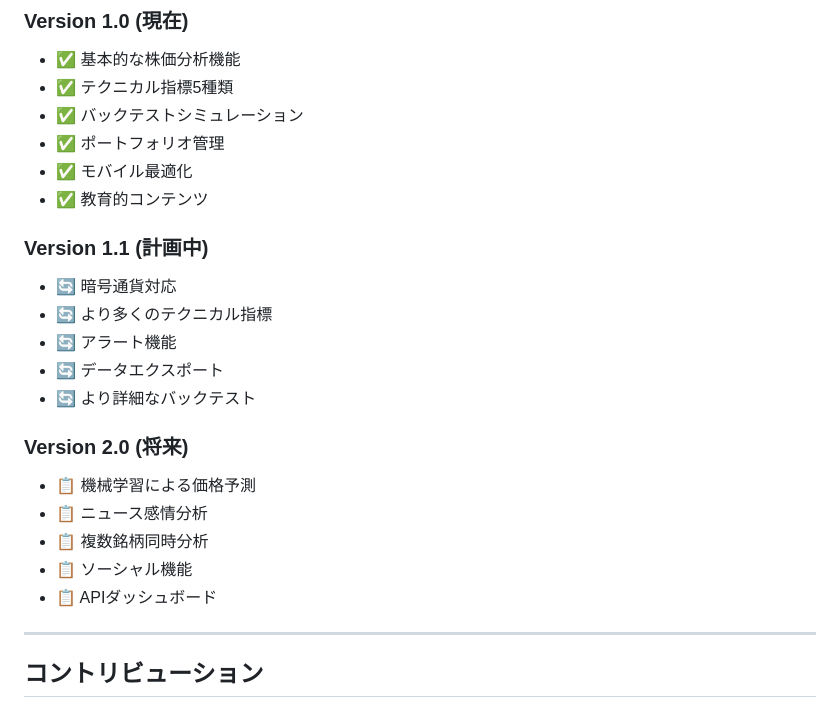
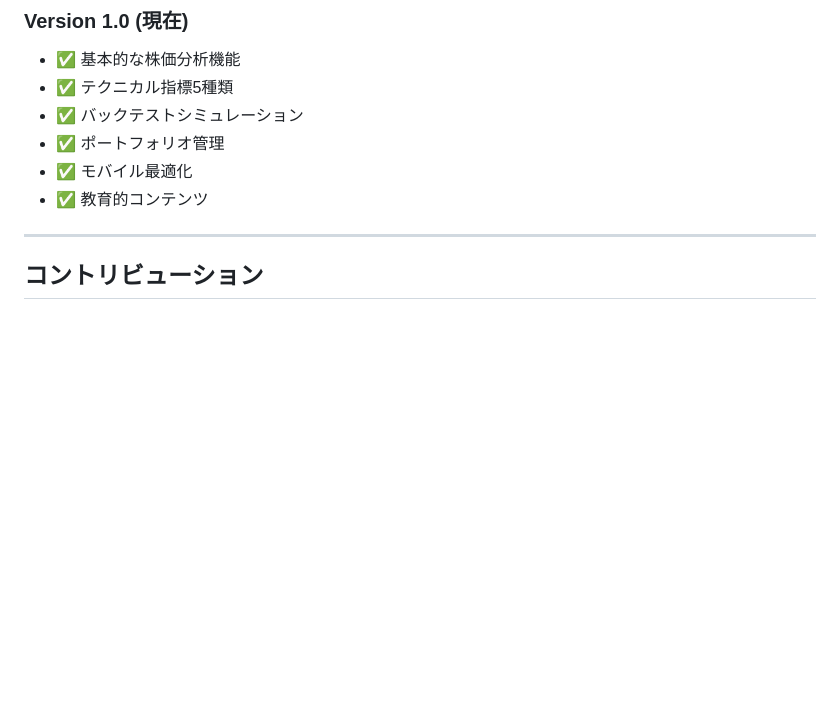
Before and after one commit to wabisukecx/TradeSim, a Markdown page: README.md, the part around the change. Rendered like a GitHub page; blank space fills up the shorter version.

```diff
--- a/README.md
+++ b/README.md
@@ -502,20 +502,6 @@ for key in st.session_state.keys():
 - ✅ モバイル最適化
 - ✅ 教育的コンテンツ
 
-### Version 1.1 (計画中)
-- 🔄 暗号通貨対応
-- 🔄 より多くのテクニカル指標
-- 🔄 アラート機能
-- 🔄 データエクスポート
-- 🔄 より詳細なバックテスト
-
-### Version 2.0 (将来)
-- 📋 機械学習による価格予測
-- 📋 ニュース感情分析
-- 📋 複数銘柄同時分析
-- 📋 ソーシャル機能
-- 📋 APIダッシュボード
-
 ---
 
 ## コントリビューション
```
